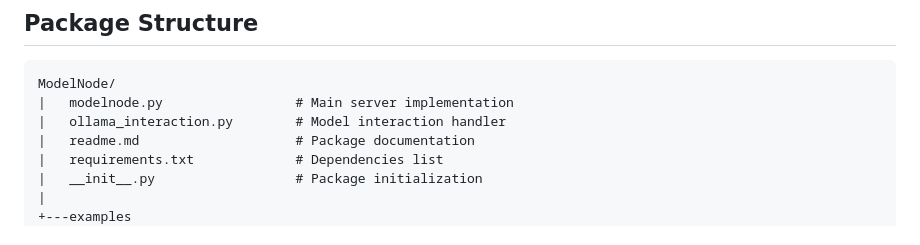
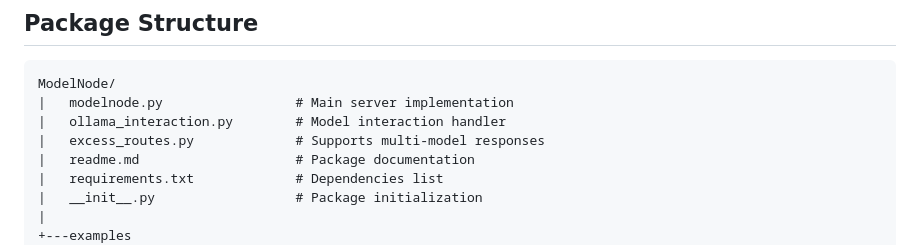
Before and after one commit to JudeScarbrough/ModelNode, a Markdown page: readme.md, the part around the change. GitHub-like rendering.

Commit message:
multi model responses added to tree

```diff
--- a/readme.md
+++ b/readme.md
@@ -44,6 +44,7 @@ If you're building new AI-driven features or scaling existing ones, ModelNode ma
 ModelNode/
 |   modelnode.py                 # Main server implementation
 |   ollama_interaction.py        # Model interaction handler
+|   excess_routes.py             # Supports multi-model responses
 |   readme.md                    # Package documentation
 |   requirements.txt             # Dependencies list
 |   __init__.py                  # Package initialization
```
